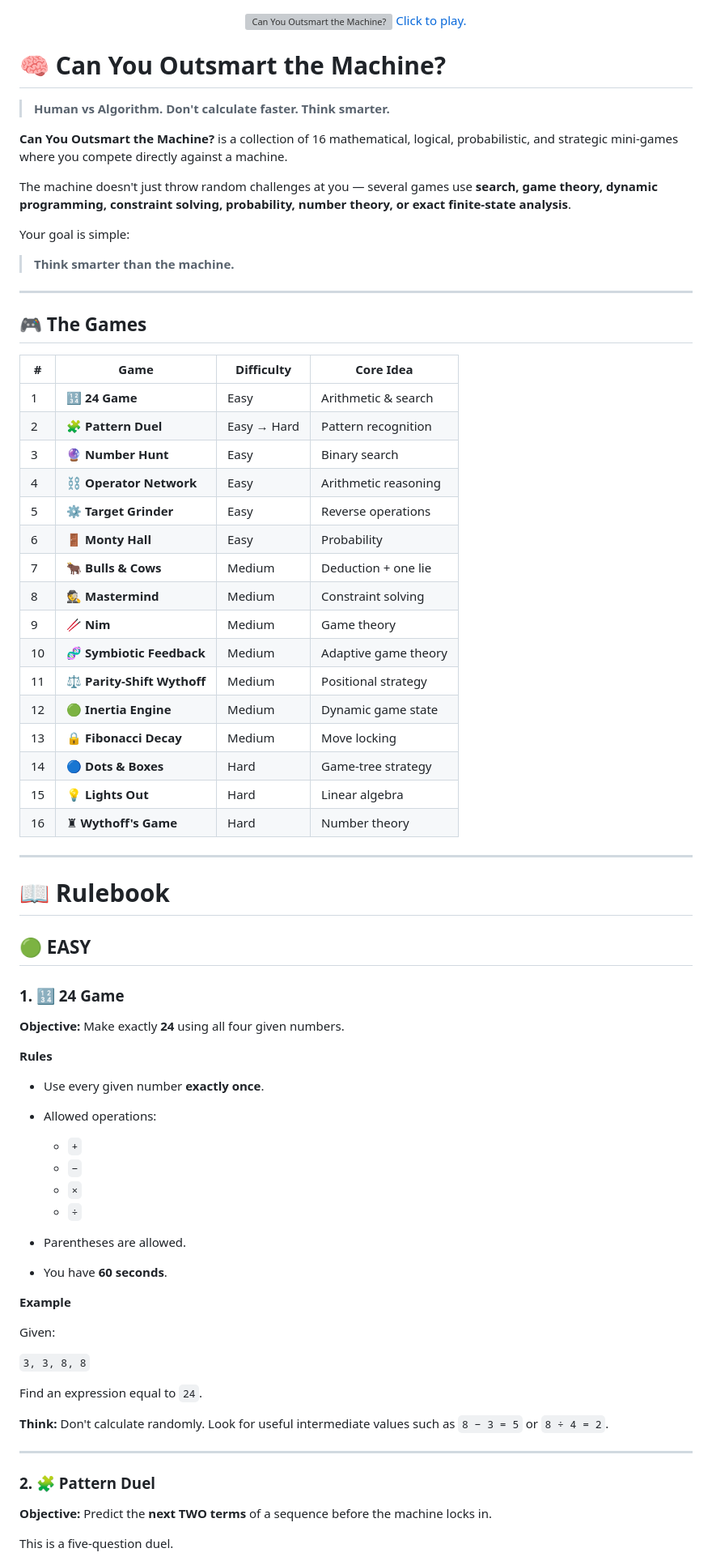
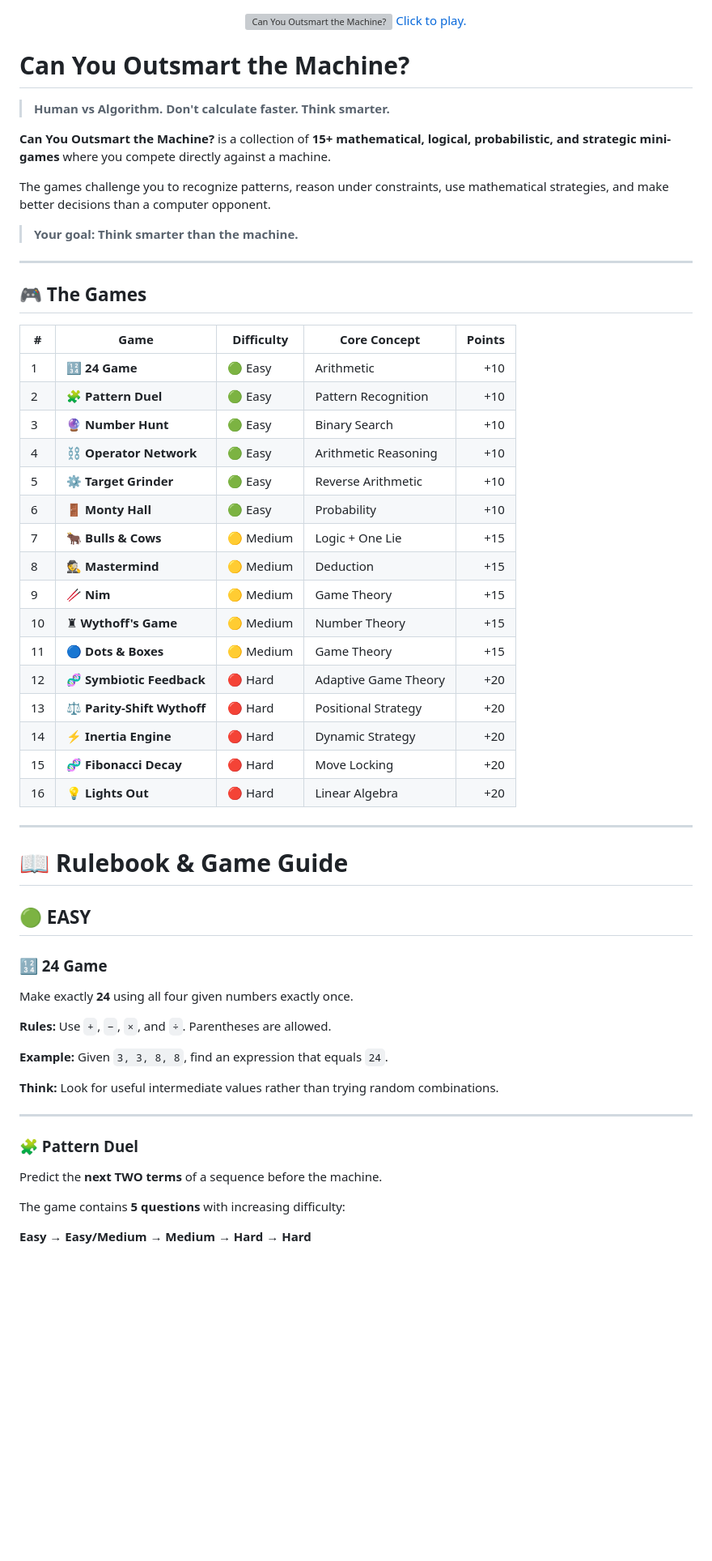
Before and after one commit to Srinvitha/Can_You_Outsmart_the_Machine, a Markdown page: README.md, the part around one of its changes. Shown at 81% size. Rendered like a GitHub page; blank space fills up the shorter version; grey boxes are pictures that could not be loaded.

```diff
--- a/README.md
+++ b/README.md
@@ -5,78 +5,61 @@
   </a>
 </p>
 
-# 🧠 Can You Outsmart the Machine?
+# Can You Outsmart the Machine?
 
 > **Human vs Algorithm. Don't calculate faster. Think smarter.**
 
-**Can You Outsmart the Machine?** is a collection of 16 mathematical, logical, probabilistic, and strategic mini-games where you compete directly against a machine.
+**Can You Outsmart the Machine?** is a collection of **15+ mathematical, logical, probabilistic, and strategic mini-games** where you compete directly against a machine.
 
-The machine doesn't just throw random challenges at you — several games use **search, game theory, dynamic programming, constraint solving, probability, number theory, or exact finite-state analysis**.
+The games challenge you to recognize patterns, reason under constraints, use mathematical strategies, and make better decisions than a computer opponent.
 
-Your goal is simple:
-
-> **Think smarter than the machine.**
+> **Your goal: Think smarter than the machine.**
 
 ---
 
 ## 🎮 The Games
 
-| #  | Game                        | Difficulty  | Core Idea            |
-| -- | --------------------------- | ----------- | -------------------- |
-| 1  | 🔢 **24 Game**              | Easy        | Arithmetic & search  |
-| 2  | 🧩 **Pattern Duel**         | Easy → Hard | Pattern recognition  |
-| 3  | 🔮 **Number Hunt**          | Easy        | Binary search        |
-| 4  | ⛓️ **Operator Network**     | Easy        | Arithmetic reasoning |
-| 5  | ⚙️ **Target Grinder**       | Easy        | Reverse operations   |
-| 6  | 🚪 **Monty Hall**           | Easy        | Probability          |
-| 7  | 🐂 **Bulls & Cows**         | Medium      | Deduction + one lie  |
-| 8  | 🕵️ **Mastermind**          | Medium      | Constraint solving   |
-| 9  | 🥢 **Nim**                  | Medium      | Game theory          |
-| 10 | 🧬 **Symbiotic Feedback**   | Medium      | Adaptive game theory |
-| 11 | ⚖️ **Parity-Shift Wythoff** | Medium      | Positional strategy  |
-| 12 | 🟢 **Inertia Engine**       | Medium      | Dynamic game state   |
-| 13 | 🔒 **Fibonacci Decay**      | Medium      | Move locking         |
-| 14 | 🔵 **Dots & Boxes**         | Hard        | Game-tree strategy   |
-| 15 | 💡 **Lights Out**           | Hard        | Linear algebra       |
-| 16 | ♜ **Wythoff's Game**        | Hard        | Number theory        |
+| # | Game | Difficulty | Core Concept | Points |
+|---|---|---|---|---:|
+| 1 | 🔢 **24 Game** | 🟢 Easy | Arithmetic | +10 |
+| 2 | 🧩 **Pattern Duel** | 🟢 Easy | Pattern Recognition | +10 |
+| 3 | 🔮 **Number Hunt** | 🟢 Easy | Binary Search | +10 |
+| 4 | ⛓️ **Operator Network** | 🟢 Easy | Arithmetic Reasoning | +10 |
+| 5 | ⚙️ **Target Grinder** | 🟢 Easy | Reverse Arithmetic | +10 |
+| 6 | 🚪 **Monty Hall** | 🟢 Easy | Probability | +10 |
+| 7 | 🐂 **Bulls & Cows** | 🟡 Medium | Logic + One Lie | +15 |
+| 8 | 🕵️ **Mastermind** | 🟡 Medium | Deduction | +15 |
+| 9 | 🥢 **Nim** | 🟡 Medium | Game Theory | +15 |
+| 10 | ♜ **Wythoff's Game** | 🟡 Medium | Number Theory | +15 |
+| 11 | 🔵 **Dots & Boxes** | 🟡 Medium | Game Theory | +15 |
+| 12 | 🧬 **Symbiotic Feedback** | 🔴 Hard | Adaptive Game Theory | +20 |
+| 13 | ⚖️ **Parity-Shift Wythoff** | 🔴 Hard | Positional Strategy | +20 |
+| 14 | ⚡ **Inertia Engine** | 🔴 Hard | Dynamic Strategy | +20 |
+| 15 | 🧬 **Fibonacci Decay** | 🔴 Hard | Move Locking | +20 |
+| 16 | 💡 **Lights Out** | 🔴 Hard | Linear Algebra | +20 |
+
 
 ---
 
-# 📖 Rulebook
+# 📖 Rulebook & Game Guide
 
 ## 🟢 EASY
 
-### 1. 🔢 24 Game
+### 🔢 24 Game
+Make exactly **24** using all four given numbers exactly once.
 
-**Objective:** Make exactly **24** using all four given numbers.
+**Rules:** Use `+`, `−`, `×`, and `÷`. Parentheses are allowed.
 
-**Rules**
+**Example:** Given `3, 3, 8, 8`, find an expression that equals `24`.
 
-* Use every given number **exactly once**.
-* Allowed operations:
-
-  * `+`
-  * `−`
-  * `×`
-  * `÷`
-* Parentheses are allowed.
-* You have **60 seconds**.
-
-**Example**
-
-Given:
-
-`3, 3, 8, 8`
-
-Find an expression equal to `24`.
-
-**Think:** Don't calculate randomly. Look for useful intermediate values such as `8 − 3 = 5` or `8 ÷ 4 = 2`.
+**Think:** Look for useful intermediate values rather than trying random combinations.
 
 ---
 
-### 2. 🧩 Pattern Duel
+### 🧩 Pattern Duel
+Predict the **next TWO terms** of a sequence before the machine.
 
-**Objective:** Predict the **next TWO terms** of a sequence before the machine locks in.
+The game contains **5 questions** with increasing difficulty:
 
-This is a five-question duel.
+**Easy → Easy/Medium → Medium → Hard → Hard**
 
```
Also changed, not shown: other parts of README.md (+140 -354 lines).
